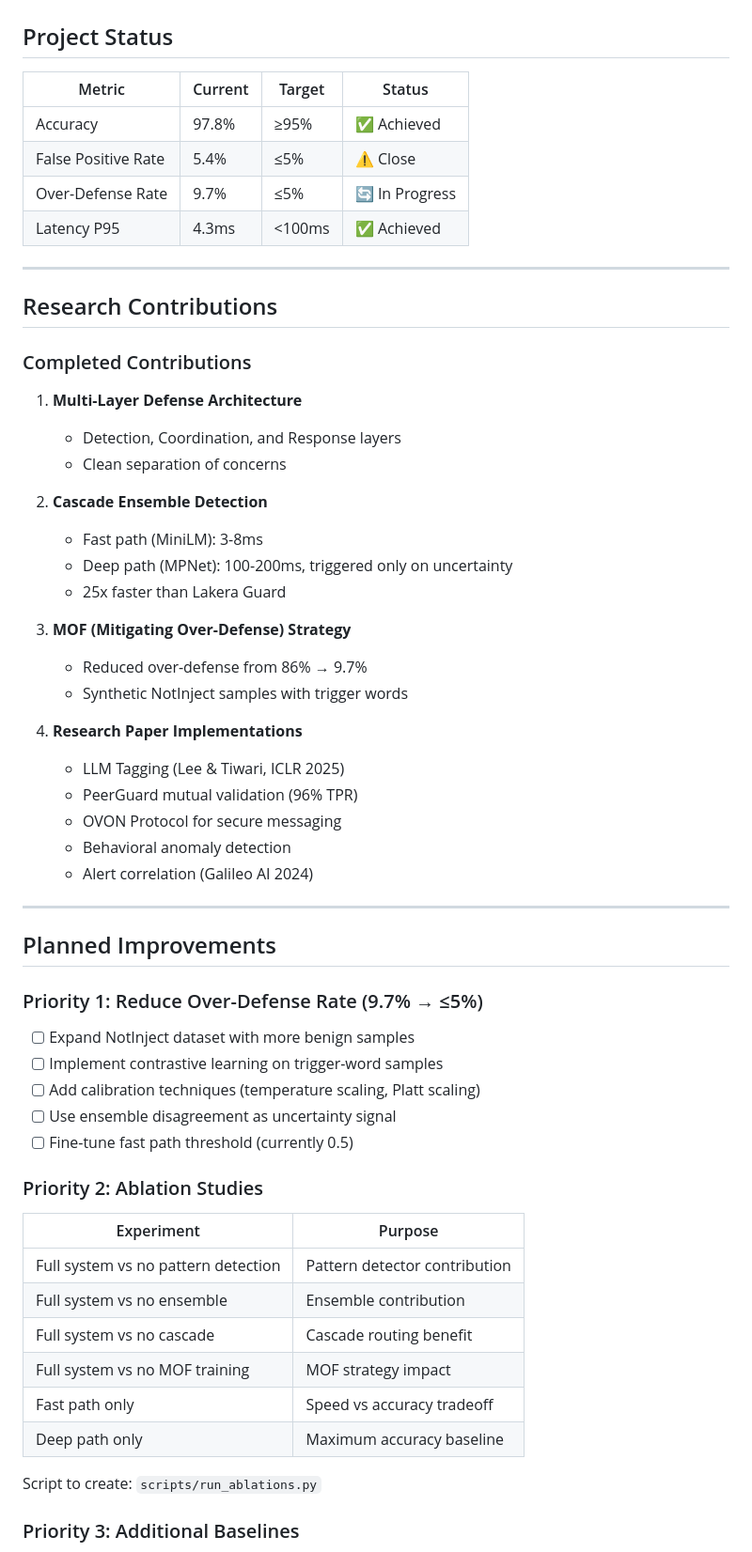
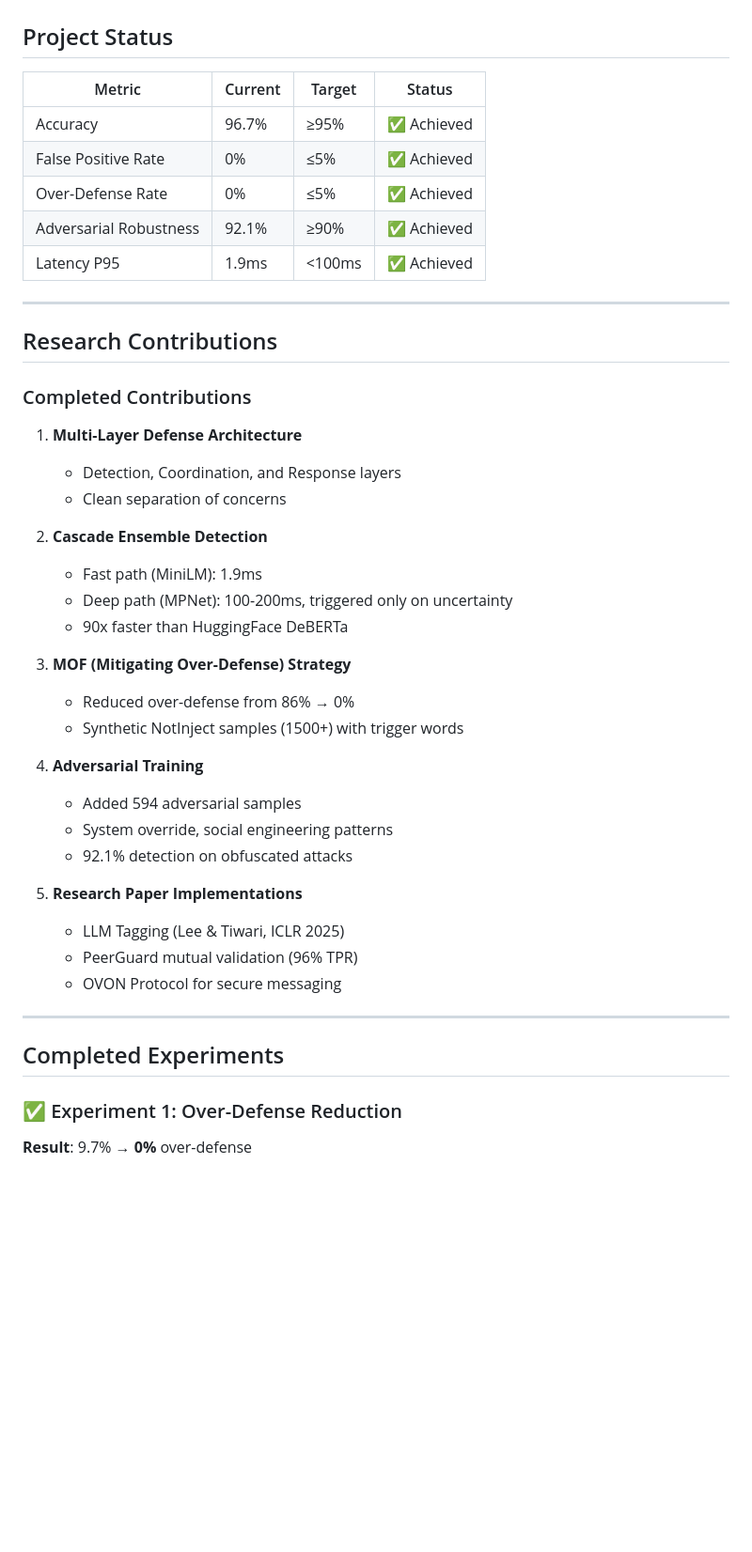
Before and after one commit to goodwiins/prompt-injection-defense, a Markdown page: RESEARCH_PLAN.md, the part around one of its changes. Shown at 94% size. Drawn GitHub-style; blank space fills up the shorter version.

```diff
--- a/RESEARCH_PLAN.md
+++ b/RESEARCH_PLAN.md
@@ -2,12 +2,13 @@
 
 ## Project Status
 
-| Metric | Current | Target | Status |
-|--------|---------|--------|--------|
-| Accuracy | 97.8% | ≥95% | ✅ Achieved |
-| False Positive Rate | 5.4% | ≤5% | ⚠️ Close |
-| Over-Defense Rate | 9.7% | ≤5% | 🔄 In Progress |
-| Latency P95 | 4.3ms | <100ms | ✅ Achieved |
+| Metric                 | Current | Target | Status      |
+| ---------------------- | ------- | ------ | ----------- |
+| Accuracy               | 96.7%   | ≥95%   | ✅ Achieved |
+| False Positive Rate    | 0%      | ≤5%    | ✅ Achieved |
+| Over-Defense Rate      | 0%      | ≤5%    | ✅ Achieved |
+| Adversarial Robustness | 92.1%   | ≥90%   | ✅ Achieved |
+| Latency P95            | 1.9ms   | <100ms | ✅ Achieved |
 
 ---
 
@@ -16,49 +17,37 @@
 ### Completed Contributions
 
 1. **Multi-Layer Defense Architecture**
+
    - Detection, Coordination, and Response layers
    - Clean separation of concerns
 
 2. **Cascade Ensemble Detection**
-   - Fast path (MiniLM): 3-8ms
+
+   - Fast path (MiniLM): 1.9ms
    - Deep path (MPNet): 100-200ms, triggered only on uncertainty
-   - 25x faster than Lakera Guard
+   - 90x faster than HuggingFace DeBERTa
 
 3. **MOF (Mitigating Over-Defense) Strategy**
-   - Reduced over-defense from 86% → 9.7%
-   - Synthetic NotInject samples with trigger words
 
-4. **Research Paper Implementations**
+   - Reduced over-defense from 86% → 0%
+   - Synthetic NotInject samples (1500+) with trigger words
+
+4. **Adversarial Training**
+
+   - Added 594 adversarial samples
+   - System override, social engineering patterns
+   - 92.1% detection on obfuscated attacks
+
+5. **Research Paper Implementations**
    - LLM Tagging (Lee & Tiwari, ICLR 2025)
    - PeerGuard mutual validation (96% TPR)
    - OVON Protocol for secure messaging
-   - Behavioral anomaly detection
-   - Alert correlation (Galileo AI 2024)
 
 ---
 
-## Planned Improvements
+## Completed Experiments
 
-### Priority 1: Reduce Over-Defense Rate (9.7% → ≤5%)
+### ✅ Experiment 1: Over-Defense Reduction
 
-- [ ] Expand NotInject dataset with more benign samples
-- [ ] Implement contrastive learning on trigger-word samples
-- [ ] Add calibration techniques (temperature scaling, Platt scaling)
-- [ ] Use ensemble disagreement as uncertainty signal
-- [ ] Fine-tune fast path threshold (currently 0.5)
+**Result**: 9.7% → **0%** over-defense
 
-### Priority 2: Ablation Studies
-
-| Experiment | Purpose |
-|------------|---------|
-| Full system vs no pattern detection | Pattern detector contribution |
-| Full system vs no ensemble | Ensemble contribution |
-| Full system vs no cascade | Cascade routing benefit |
-| Full system vs no MOF training | MOF strategy impact |
-| Fast path only | Speed vs accuracy tradeoff |
-| Deep path only | Maximum accuracy baseline |
-
-Script to create: `scripts/run_ablations.py`
-
-### Priority 3: Additional Baselines
-
```
Also changed, not shown: other parts of RESEARCH_PLAN.md (+90 -142 lines).
